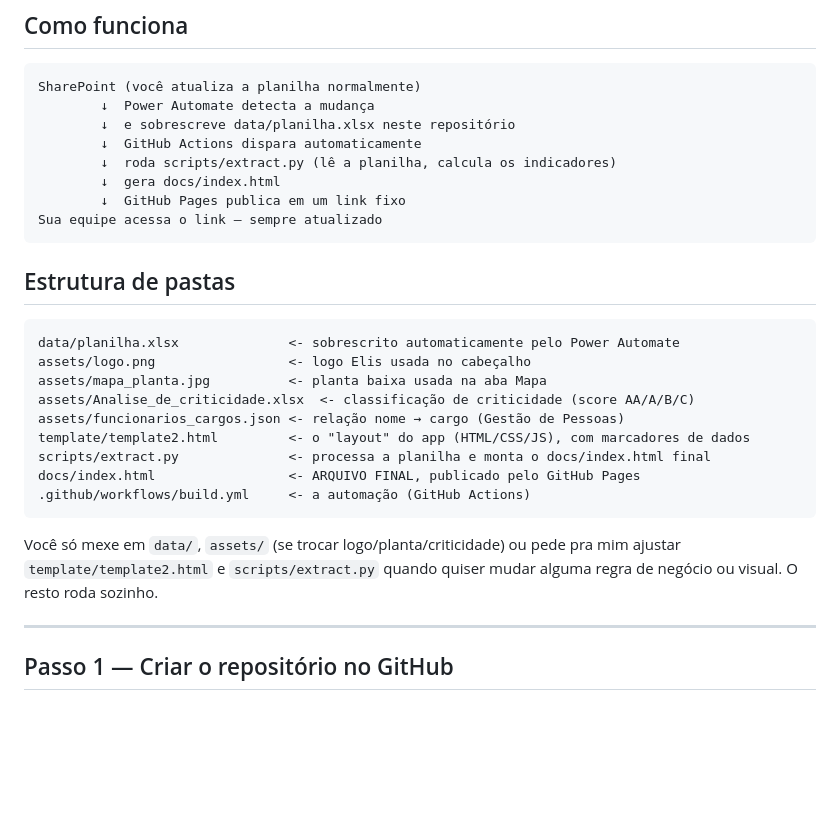
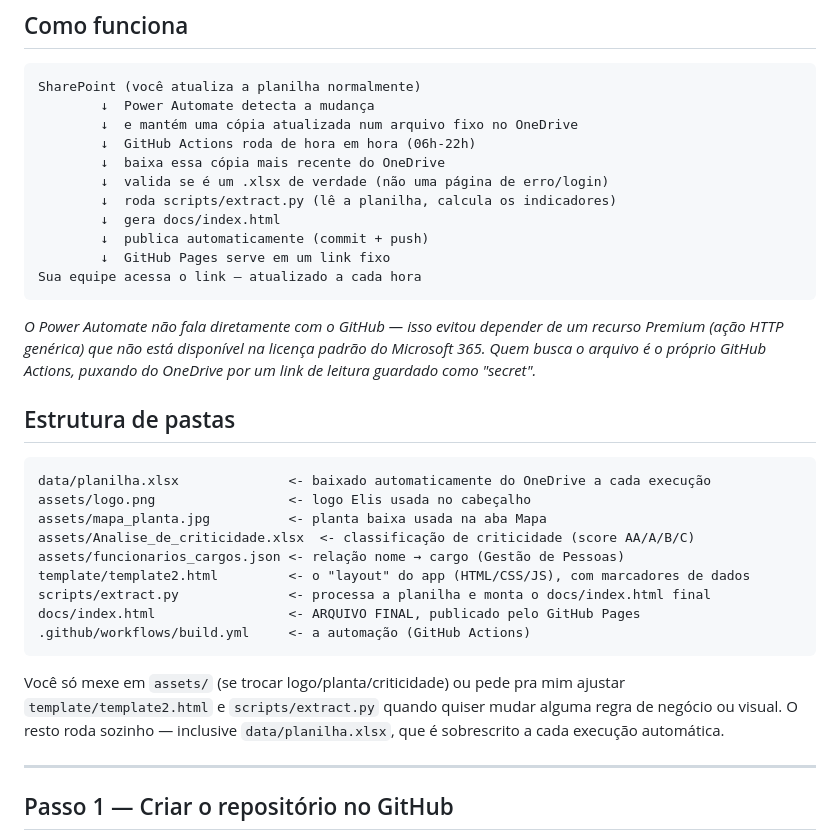
Before and after one commit to melojadyson-afk/app-manutencao-eusebio, a Markdown page: README.md, the part around one of its changes. GitHub-like rendering; blank space fills up the shorter version.

````diff
--- a/README.md
+++ b/README.md
@@ -8,18 +8,26 @@ a partir da planilha integrada, sempre que ela for atualizada no SharePoint.
 ```
 SharePoint (você atualiza a planilha normalmente)
         ↓  Power Automate detecta a mudança
-        ↓  e sobrescreve data/planilha.xlsx neste repositório
-        ↓  GitHub Actions dispara automaticamente
+        ↓  e mantém uma cópia atualizada num arquivo fixo no OneDrive
+        ↓  GitHub Actions roda de hora em hora (06h-22h)
+        ↓  baixa essa cópia mais recente do OneDrive
+        ↓  valida se é um .xlsx de verdade (não uma página de erro/login)
         ↓  roda scripts/extract.py (lê a planilha, calcula os indicadores)
         ↓  gera docs/index.html
-        ↓  GitHub Pages publica em um link fixo
-Sua equipe acessa o link — sempre atualizado
+        ↓  publica automaticamente (commit + push)
+        ↓  GitHub Pages serve em um link fixo
+Sua equipe acessa o link — atualizado a cada hora
 ```
+
+*O Power Automate não fala diretamente com o GitHub — isso evitou depender de
+um recurso Premium (ação HTTP genérica) que não está disponível na licença
+padrão do Microsoft 365. Quem busca o arquivo é o próprio GitHub Actions,
+puxando do OneDrive por um link de leitura guardado como "secret".*
 
 ## Estrutura de pastas
 
 ```
-data/planilha.xlsx              <- sobrescrito automaticamente pelo Power Automate
+data/planilha.xlsx              <- baixado automaticamente do OneDrive a cada execução
 assets/logo.png                 <- logo Elis usada no cabeçalho
 assets/mapa_planta.jpg          <- planta baixa usada na aba Mapa
 assets/Analise_de_criticidade.xlsx  <- classificação de criticidade (score AA/A/B/C)
@@ -30,9 +38,10 @@ docs/index.html                 <- ARQUIVO FINAL, publicado pelo GitHub Pages
 .github/workflows/build.yml     <- a automação (GitHub Actions)
 ```
 
-Você só mexe em `data/`, `assets/` (se trocar logo/planta/criticidade) ou pede
-pra mim ajustar `template/template2.html` e `scripts/extract.py` quando quiser
-mudar alguma regra de negócio ou visual. O resto roda sozinho.
+Você só mexe em `assets/` (se trocar logo/planta/criticidade) ou pede pra mim
+ajustar `template/template2.html` e `scripts/extract.py` quando quiser mudar
+alguma regra de negócio ou visual. O resto roda sozinho — inclusive
+`data/planilha.xlsx`, que é sobrescrito a cada execução automática.
 
 ---
 
````
Also changed, not shown: other parts of README.md (+62 -48 lines).
